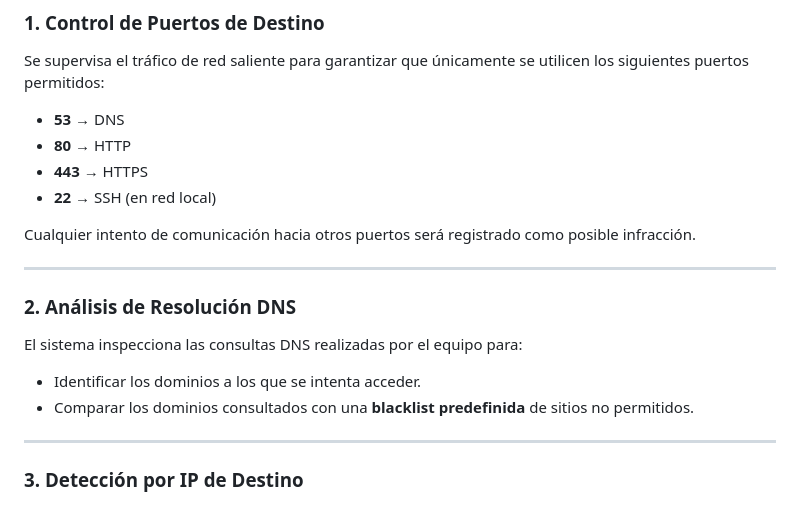
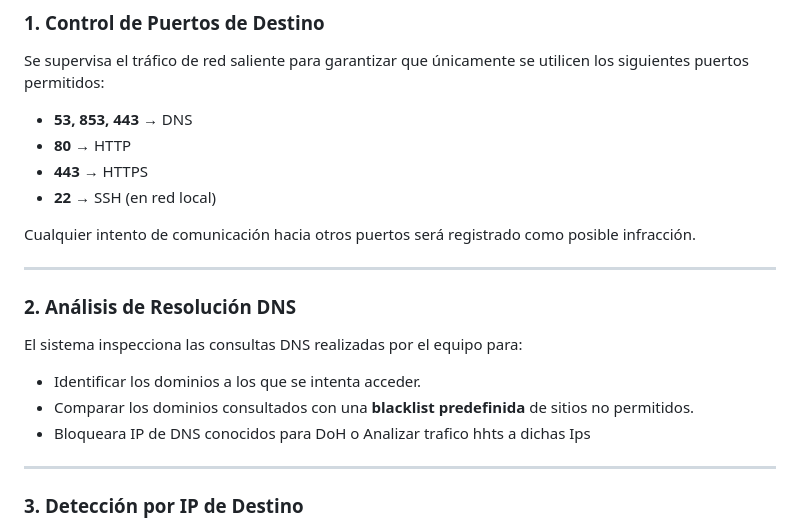
Before and after one commit to inforsenia/seniaEye, a Markdown page: README.md, the part around the change. Drawn GitHub-style.

Commit message:
Modify allowed ports and enhance DNS inspection info
Updated allowed destination ports and added new DNS inspection details.

```diff
--- a/README.md
+++ b/README.md
@@ -26,7 +26,7 @@ Cada equipo del aula ejecuta un agente de monitorización que realiza las siguie
 
 Se supervisa el tráfico de red saliente para garantizar que únicamente se utilicen los siguientes puertos permitidos:
 
-* **53** → DNS
+* **53, 853, 443** → DNS
 * **80** → HTTP
 * **443** → HTTPS
 * **22** → SSH (en red local)
@@ -41,6 +41,7 @@ El sistema inspecciona las consultas DNS realizadas por el equipo para:
 
 * Identificar los dominios a los que se intenta acceder.
 * Comparar los dominios consultados con una **blacklist predefinida** de sitios no permitidos.
+* Bloqueara IP de DNS conocidos para DoH o Analizar trafico hhts a dichas Ips
 
 ---
 
```
